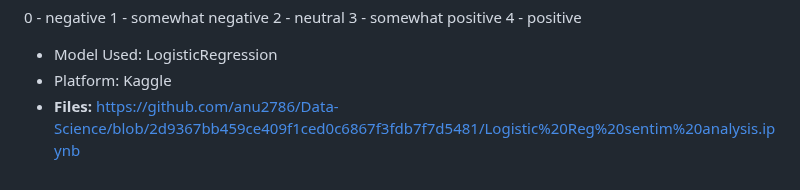
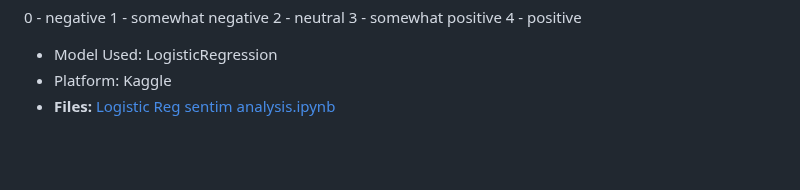
Before and after one commit to anu2786/Data-Science, a Markdown page: README.md, the part around the change. GitHub-like rendering; blank space fills up the shorter version.

```diff
--- a/README.md
+++ b/README.md
@@ -87,4 +87,4 @@ The sentiment labels are:
 4 - positive
 - Model Used: LogisticRegression
 - Platform: Kaggle
-- **Files:** https://github.com/anu2786/Data-Science/blob/2d9367bb459ce409f1ced0c6867f3fdb7f7d5481/Logistic%20Reg%20sentim%20analysis.ipynb
+- **Files:** [Logistic Reg sentim analysis.ipynb](https://github.com/anu2786/Data-Science/blob/2d9367bb459ce409f1ced0c6867f3fdb7f7d5481/Logistic%20Reg%20sentim%20analysis.ipynb)
```
